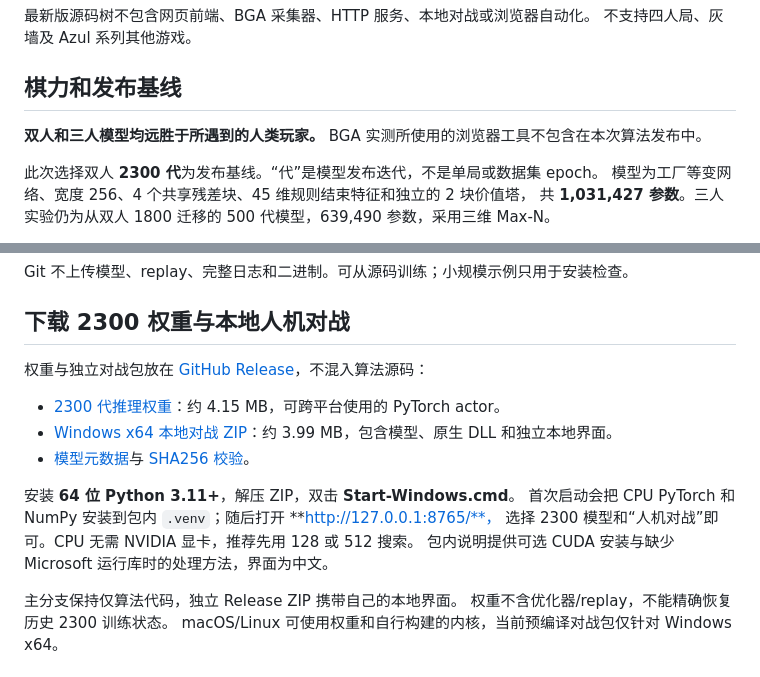
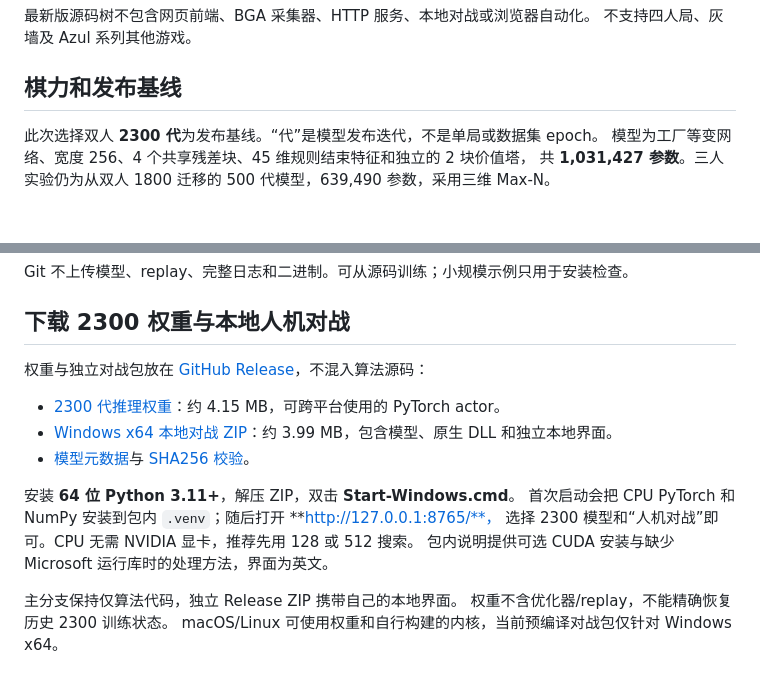
Before and after one commit to grzhx/azul-alpha-zero, a Markdown page: README.zh-CN.md, 2 parts joined by grey strips. Rendered like a GitHub page; blank space fills up the shorter version.

```diff
--- a/README.zh-CN.md
+++ b/README.zh-CN.md
@@ -10,8 +10,6 @@ C++20 原版 Azul 游戏内核与 GPU 纯自对弈框架，支持双人和三人
 不支持四人局、灰墙及 Azul 系列其他游戏。
 
 ## 棋力和发布基线
-
-**双人和三人模型均远胜于所遇到的人类玩家。** BGA 实测所使用的浏览器工具不包含在本次算法发布中。
 
 此次选择双人 **2300 代**为发布基线。“代”是模型发布迭代，不是单局或数据集 epoch。
 模型为工厂等变网络、宽度 256、4 个共享残差块、45 维规则结束特征和独立的 2 块价值塔，
@@ -59,7 +57,7 @@ Git 不上传模型、replay、完整日志和二进制。可从源码训练；
 安装 **64 位 Python 3.11+**，解压 ZIP，双击 **Start-Windows.cmd**。
 首次启动会把 CPU PyTorch 和 NumPy 安装到包内 `.venv`；随后打开 **http://127.0.0.1:8765/**，
 选择 2300 模型和“人机对战”即可。CPU 无需 NVIDIA 显卡，推荐先用 128 或 512 搜索。
-包内说明提供可选 CUDA 安装与缺少 Microsoft 运行库时的处理方法，界面为中文。
+包内说明提供可选 CUDA 安装与缺少 Microsoft 运行库时的处理方法，界面为英文。
 
 主分支保持仅算法代码，独立 Release ZIP 携带自己的本地界面。
 权重不含优化器/replay，不能精确恢复历史 2300 训练状态。
```
Also changed, not shown: other parts of README.zh-CN.md (+4 -4 lines), README.md (+6 -10 lines).
